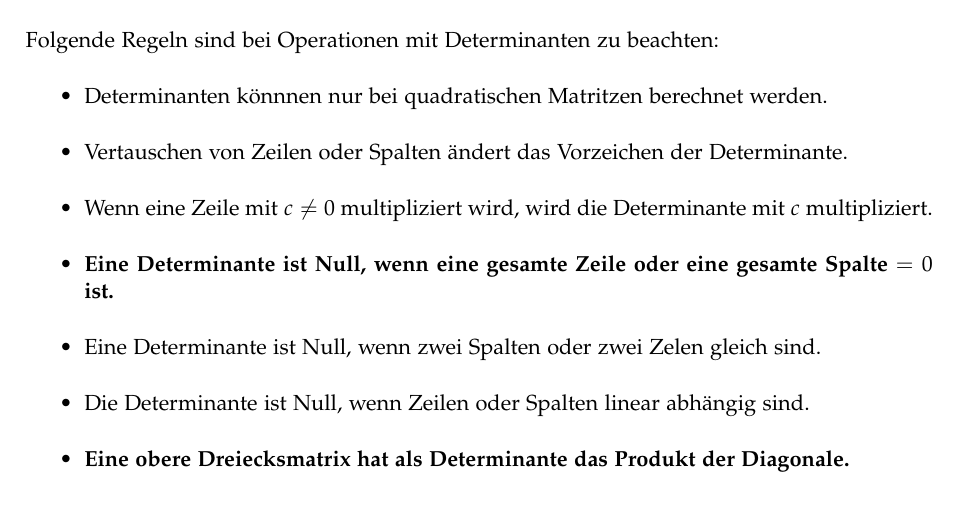
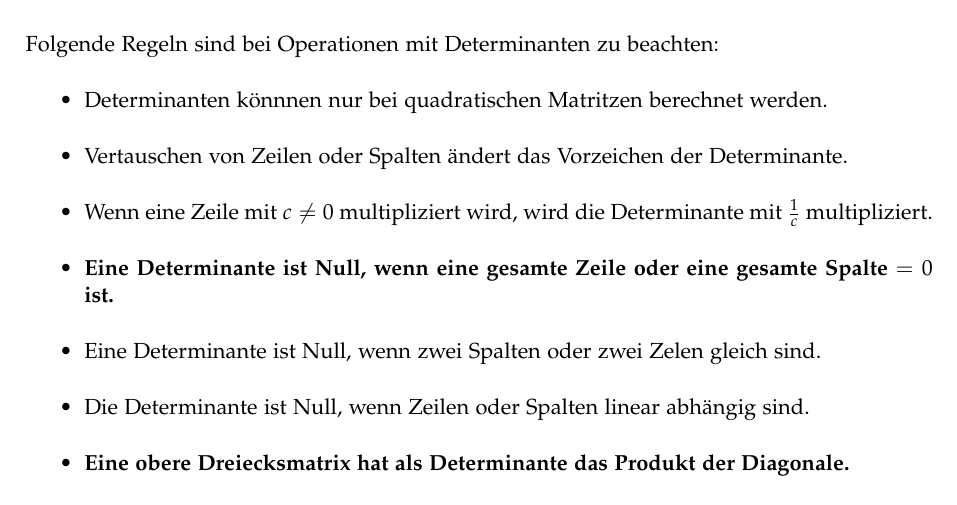
Before and after one commit to HSR-Stud/Math1I, a LaTeX document (Math1I.tex): part of page 37 of 41, cut so that both start at the same text. Compiled offline with pdfLaTeX.

Commit message:
Inhaltlicher Fehler bei der Berechnung einer Determinanten korrigiert.
issue #1

```diff
--- a/Math1I.tex
+++ b/Math1I.tex
@@ -1264,7 +1264,7 @@ Folgende Regeln sind bei Operationen mit Determinanten zu beachten:
   \item Vertauschen von Zeilen oder Spalten ändert das Vorzeichen der
     Determinante.
   \item Wenn eine Zeile mit $c \ne 0$ multipliziert wird, wird die
-    Determinante mit $c$ multipliziert.
+    Determinante mit $\frac{1}{c}$ multipliziert.
   \item \highlight{Eine Determinante ist Null, wenn eine gesamte Zeile oder
     eine gesamte Spalte $= 0$ ist.}
   \item Eine Determinante ist Null, wenn zwei Spalten oder zwei Zelen
```
